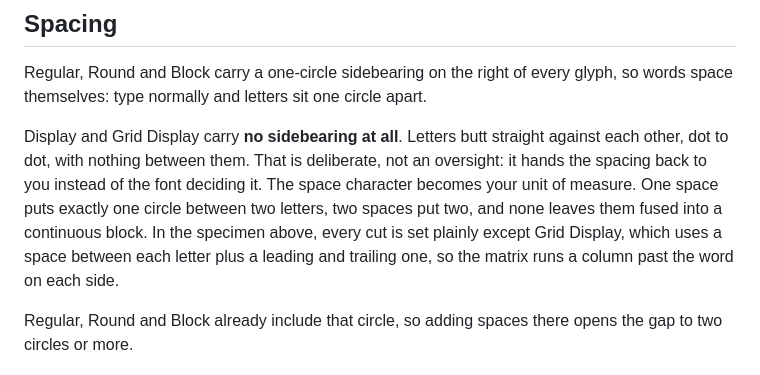
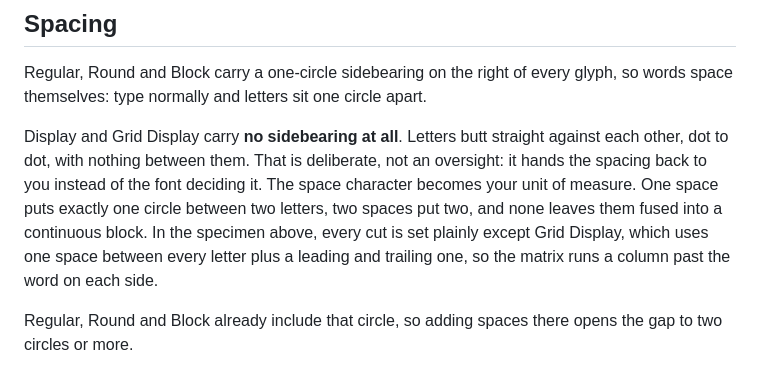
Before and after one commit to dyyle02/Le-Dot-Typeface, a Markdown page: README.md, the part around the change. Drawn GitHub-style.

```diff
--- a/README.md
+++ b/README.md
@@ -39,7 +39,7 @@ Display and Grid Display carry **no sidebearing at all**. Letters butt straight
 dot to dot, with nothing between them. That is deliberate, not an oversight: it hands the spacing
 back to you instead of the font deciding it. The space character becomes your unit of measure. One
 space puts exactly one circle between two letters, two spaces put two, and none leaves them fused
-into a continuous block. In the specimen above, every cut is set plainly except Grid Display, which uses a space between each
+into a continuous block. In the specimen above, every cut is set plainly except Grid Display, which uses one space between every
 letter plus a leading and trailing one, so the matrix runs a column past the word on each side.
 
 Regular, Round and Block already include that circle, so adding spaces there opens the gap to two
```
Also changed, not shown: cuts.png.
